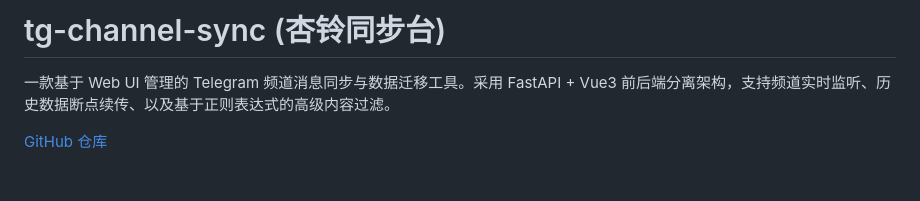
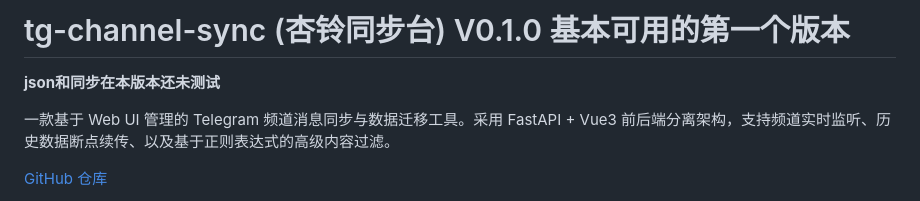
Before and after one commit to RRHTY/tg-channel-sync, a Markdown page: README.md, the part around the change. Drawn GitHub-style; blank space fills up the shorter version.

Commit message:
V0.1.0 基本可用的第一个版本

```diff
--- a/README.md
+++ b/README.md
@@ -1,4 +1,5 @@
-# tg-channel-sync (杏铃同步台)
+# tg-channel-sync (杏铃同步台) V0.1.0 基本可用的第一个版本
+**json和同步在本版本还未测试**
 
 一款基于 Web UI 管理的 Telegram 频道消息同步与数据迁移工具。采用 FastAPI + Vue3 前后端分离架构，支持频道实时监听、历史数据断点续传、以及基于正则表达式的高级内容过滤。
 
```
